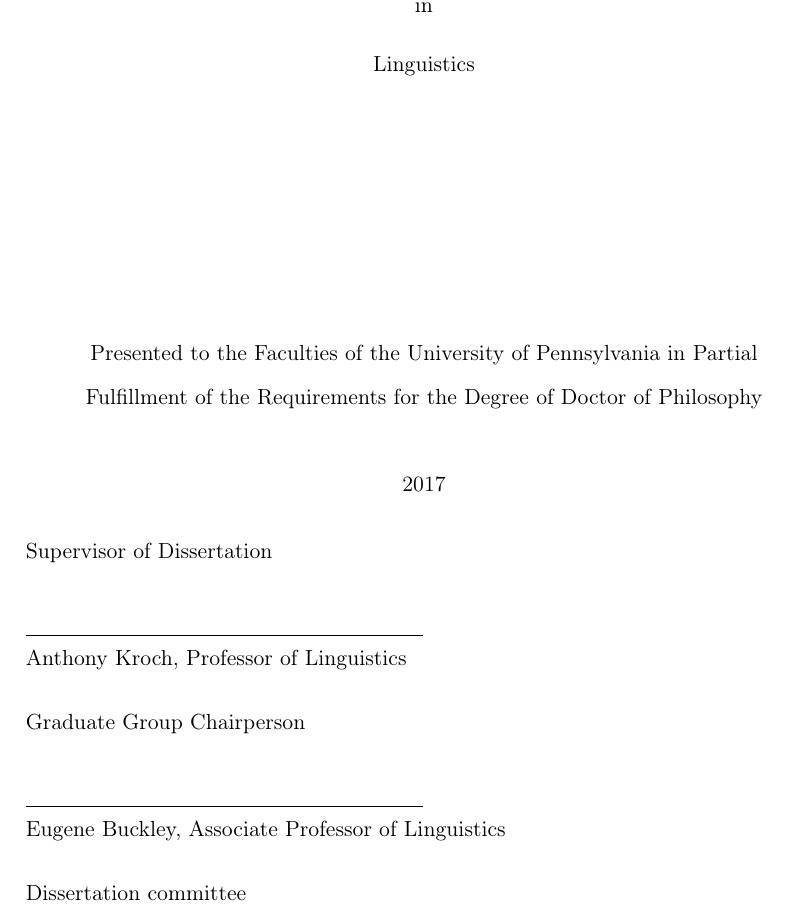
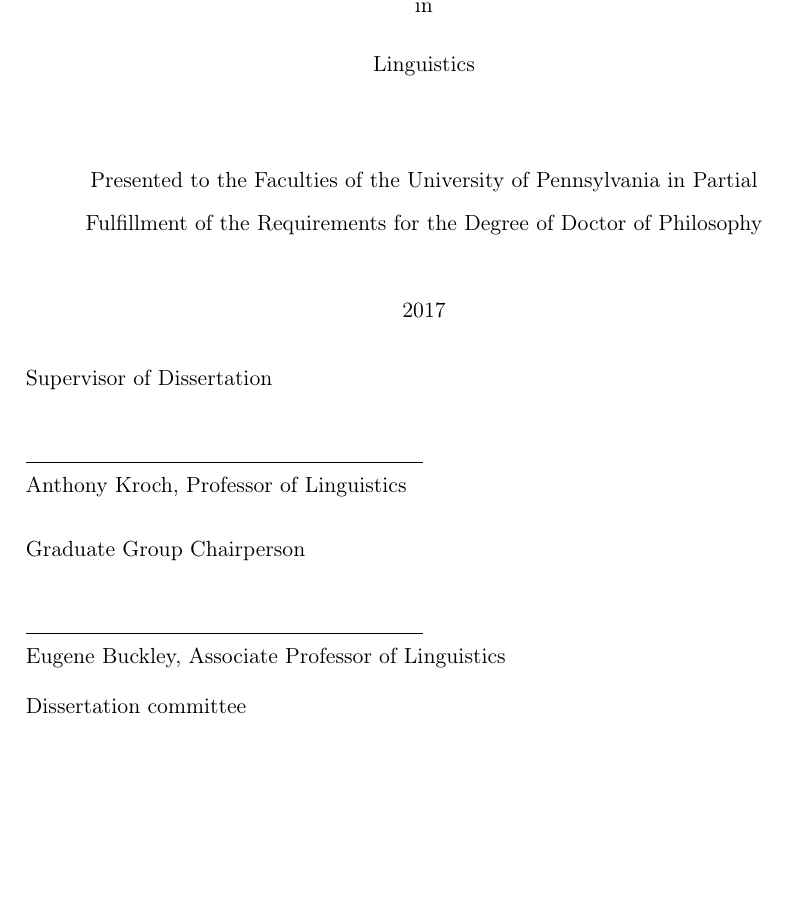
Before and after one commit to bacovcin/dissertation, a LaTeX thesis (tex/book/Bacovcin-Dissertation.tex): part of page 1 of 185, cut so that both start at the same text, the shorter picture padded with empty space. The pictures show the PDF file output/pdf/Bacovcin-Dissertation.pdf that the author committed with the source.

Commit message:
Fixed title page spacing

```diff
--- a/tex/book/Bacovcin-Dissertation.tex
+++ b/tex/book/Bacovcin-Dissertation.tex
@@ -74,7 +74,7 @@
         A DISSERTATION \\[.1in]
         in \\[.1in]
         Linguistics
-        \vfill
+		\vskip .5in
 Presented to the Faculties of the University of Pennsylvania in Partial \\
 Fulfillment of the Requirements for the Degree of Doctor of Philosophy
 \\[0.3in]
@@ -89,7 +89,7 @@
   \parbox[t]{12cm}{\parindent=0pt Graduate Group Chairperson \vskip 0.5in
   \par \hrule width 7cm \vskip .1in Eugene Buckley, Associate Professor of Linguistics}
 
-  \vskip 0.3in
+  \vskip 0.2in
 
   \parbox[t]{12cm}{\parindent=0pt Dissertation committee
   \vskip -.1in
```
Also changed, not shown: output/pdf/Bacovcin-Dissertation.pdf.
